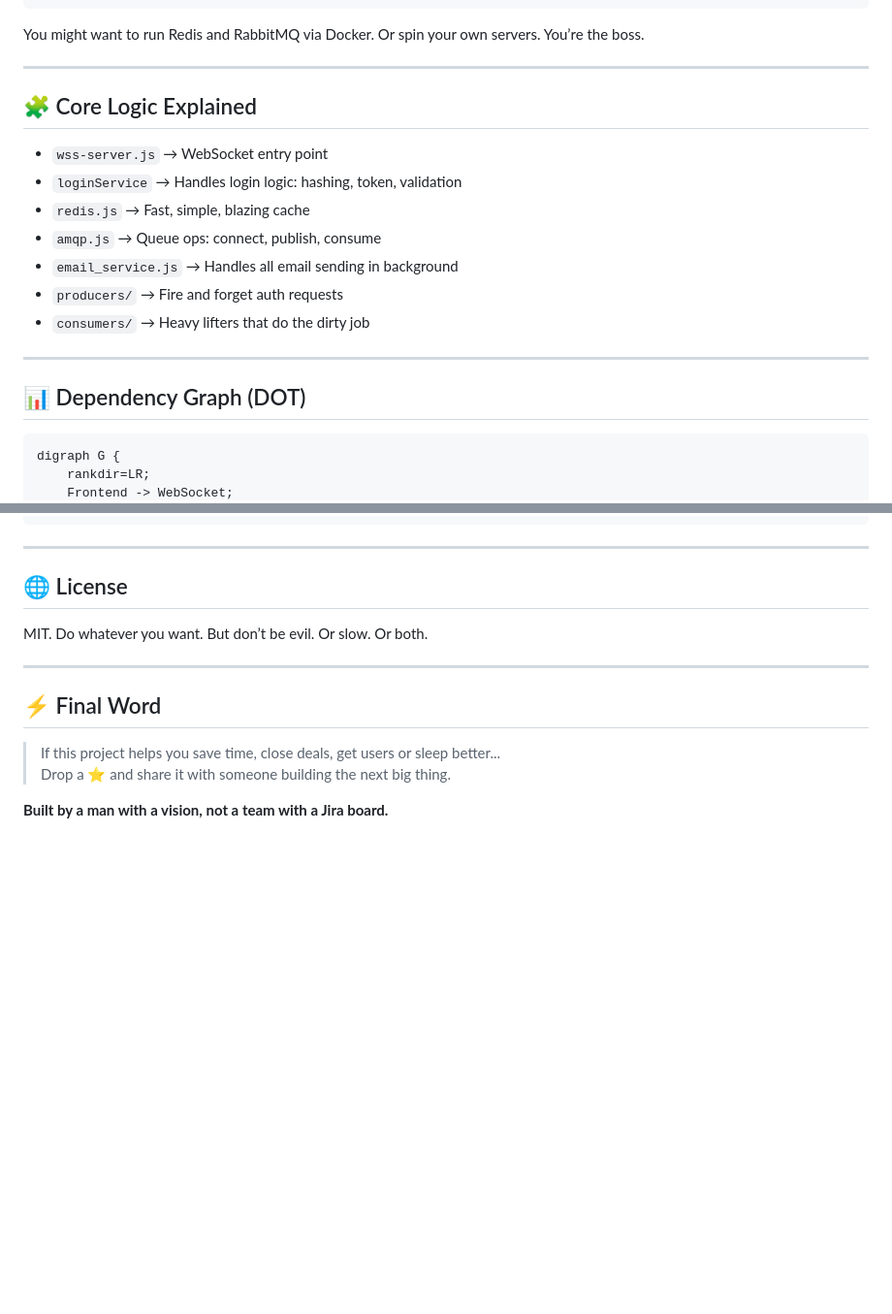
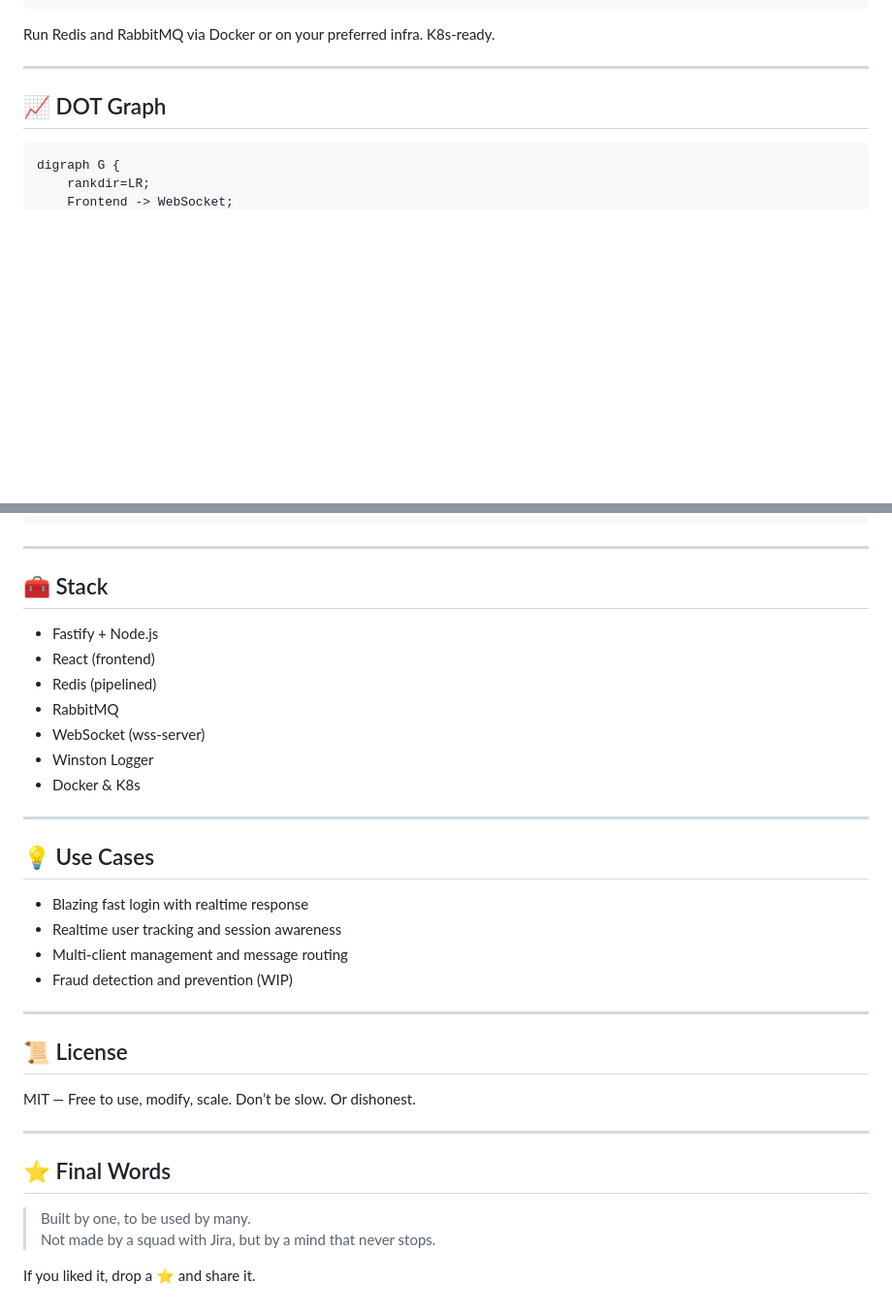
Before and after one commit to darksunstealth/Finthenticate, a Markdown page: README.md, 2 parts joined by grey strips. Shown at 97% size. Rendered like a GitHub page; blank space fills up the shorter version.

````diff
--- a/README.md
+++ b/README.md
@@ -76,23 +94,11 @@ chmod +x setup.sh
 ./setup.sh
 ```
 
-You might want to run Redis and RabbitMQ via Docker. Or spin your own servers. You’re the boss.
+Run Redis and RabbitMQ via Docker or on your preferred infra. K8s-ready.
 
 ---
 
-## 🧩 Core Logic Explained
-
-- `wss-server.js` → WebSocket entry point
-- `loginService` → Handles login logic: hashing, token, validation
-- `redis.js` → Fast, simple, blazing cache
-- `amqp.js` → Queue ops: connect, publish, consume
-- `email_service.js` → Handles all email sending in background
-- `producers/` → Fire and forget auth requests
-- `consumers/` → Heavy lifters that do the dirty job
-
----
-
-## 📊 Dependency Graph (DOT)
+## 📈 DOT Graph
 
 ```dot
 digraph G {
@@ -116,15 +122,36 @@ digraph G {
 
 ---
 
-## 🌐 License
+## 🧰 Stack
 
-MIT. Do whatever you want. But don’t be evil. Or slow. Or both.
+- Fastify + Node.js
+- React (frontend)
+- Redis (pipelined)
+- RabbitMQ
+- WebSocket (wss-server)
+- Winston Logger
+- Docker & K8s
 
 ---
 
-## ⚡ Final Word
+## 💡 Use Cases
 
-> If this project helps you save time, close deals, get users or sleep better...
-> Drop a ⭐ and share it with someone building the next big thing.
+- Blazing fast login with realtime response
+- Realtime user tracking and session awareness
+- Multi-client management and message routing
+- Fraud detection and prevention (WIP)
 
-**Built by a man with a vision, not a team with a Jira board.**
+---
+
+## 📜 License
+
+MIT — Free to use, modify, scale. Don’t be slow. Or dishonest.
+
+---
+
+## ⭐ Final Words
+
+> Built by one, to be used by many.
+> Not made by a squad with Jira, but by a mind that never stops.
+
+If you liked it, drop a ⭐ and share it.
````
Also changed, not shown: other parts of README.md (+57 -39 lines).
